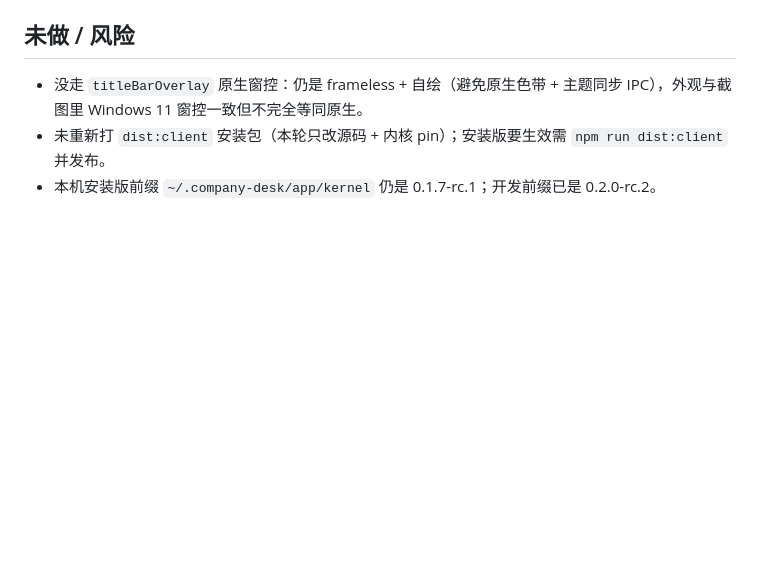
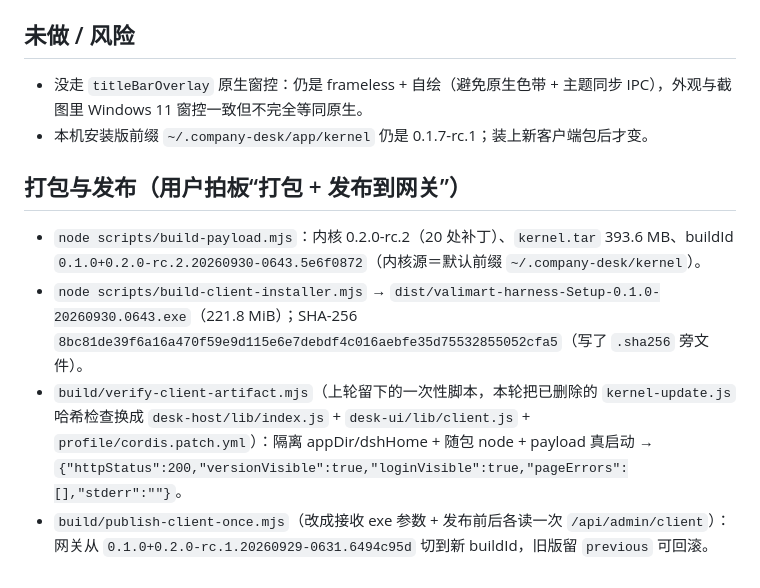
Before and after one commit to ethanfly/valimart-harness, a Markdown page: docs/sessions/2026-09-30-titlebar-caption.md, the part around the change. Drawn GitHub-style; blank space fills up the shorter version.

Commit message:
docs: 记录标题栏改版 + 内核 0.2.0-rc.2 客户端包发布（0.1.0+0.2.0-rc.2.20260930-0643）
- HANDOFF 补上打包与发布结果：dist/valimart-harness-Setup-0.1.0-20260930.0643.exe（221.8 MiB，sha256 8bc81de3…），网关从 0.2.0-rc.1 包切到新版，旧版留 previous 可回滚
- session 记录补「打包与发布」一节：payload / installer / 隔离验证（HTTP 200、版本可见、零 pageerror）/ 发布脚本

```diff
--- a/docs/sessions/2026-09-30-titlebar-caption.md
+++ b/docs/sessions/2026-09-30-titlebar-caption.md
@@ -54,5 +54,11 @@
 ## 未做 / 风险
 
 - 没走 `titleBarOverlay` 原生窗控：仍是 frameless + 自绘（避免原生色带 + 主题同步 IPC），外观与截图里 Windows 11 窗控一致但不完全等同原生。
-- 未重新打 `dist:client` 安装包（本轮只改源码 + 内核 pin）；安装版要生效需 `npm run dist:client` 并发布。
-- 本机安装版前缀 `~/.company-desk/app/kernel` 仍是 0.1.7-rc.1；开发前缀已是 0.2.0-rc.2。
+- 本机安装版前缀 `~/.company-desk/app/kernel` 仍是 0.1.7-rc.1；装上新客户端包后才变。
+
+## 打包与发布（用户拍板“打包 + 发布到网关”）
+
+- `node scripts/build-payload.mjs`：内核 0.2.0-rc.2（20 处补丁）、`kernel.tar` 393.6 MB、buildId `0.1.0+0.2.0-rc.2.20260930-0643.5e6f0872`（内核源＝默认前缀 `~/.company-desk/kernel`）。
+- `node scripts/build-client-installer.mjs` → `dist/valimart-harness-Setup-0.1.0-20260930.0643.exe`（221.8 MiB）；SHA-256 `8bc81de39f6a16a470f59e9d115e6e7debdf4c016aebfe35d75532855052cfa5`（写了 `.sha256` 旁文件）。
+- `build/verify-client-artifact.mjs`（上轮留下的一次性脚本，本轮把已删除的 `kernel-update.js` 哈希检查换成 `desk-host/lib/index.js` + `desk-ui/lib/client.js` + `profile/cordis.patch.yml`）：隔离 appDir/dshHome + 随包 node + payload 真启动 → `{"httpStatus":200,"versionVisible":true,"loginVisible":true,"pageErrors":[],"stderr":""}`。
+- `build/publish-client-once.mjs`（改成接收 exe 参数 + 发布前后各读一次 `/api/admin/client`）：网关从 `0.1.0+0.2.0-rc.1.20260929-0631.6494c95d` 切到新 buildId，旧版留 `previous` 可回滚。
```
Also changed, not shown: docs/HANDOFF.md (+2 -1 lines).
